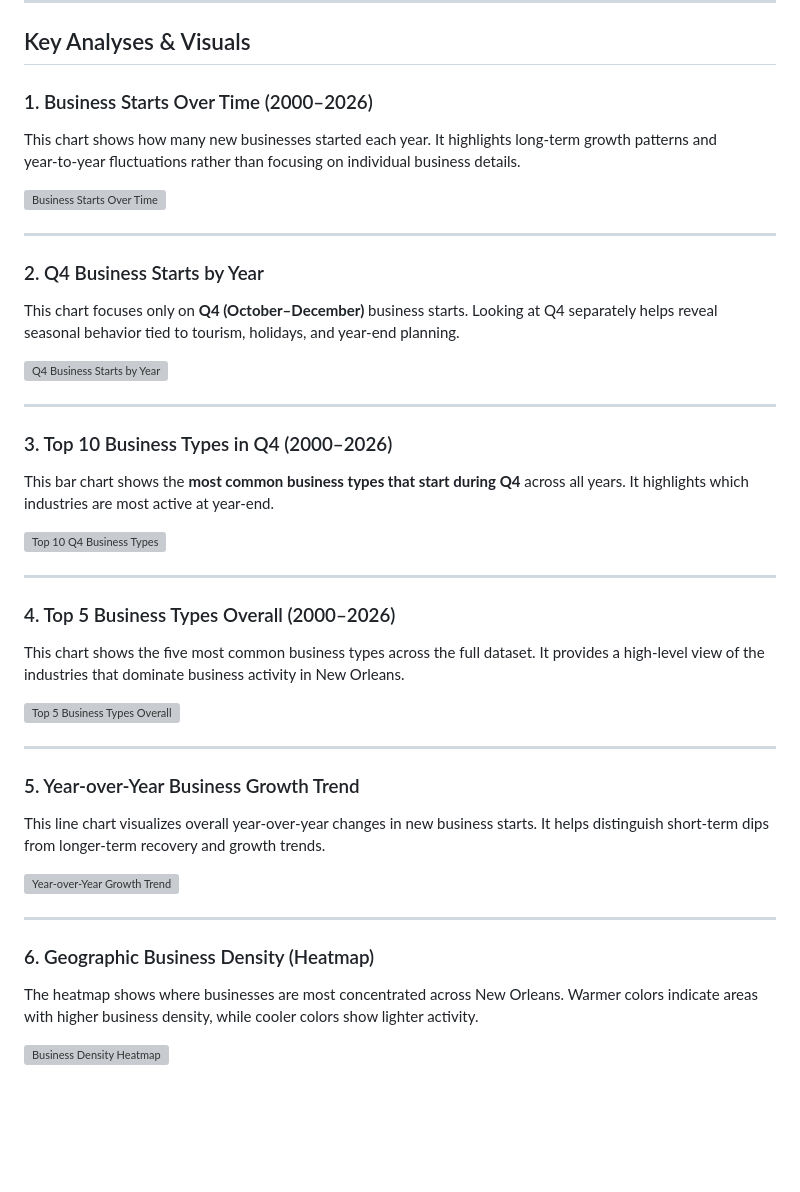
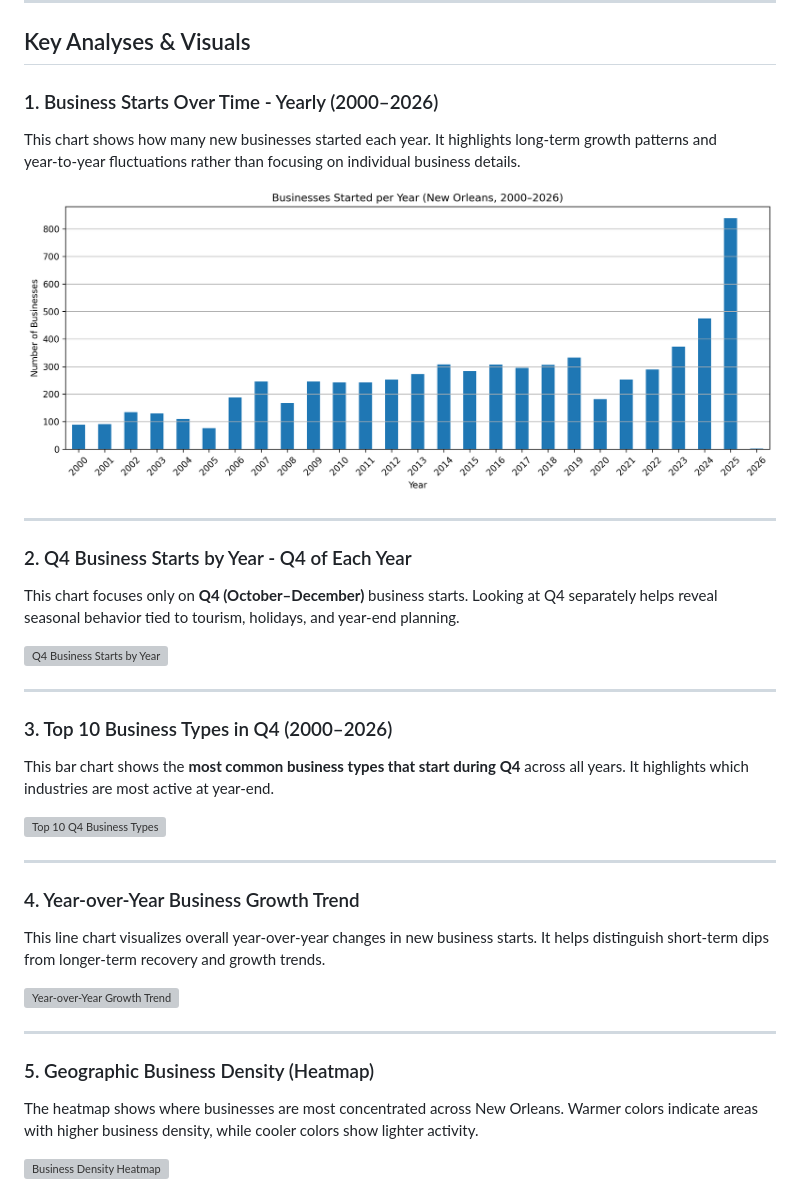
Before and after one commit to HCBrooks-lab/nola_occ_lic25, a Markdown page: README.md, the part around one of its changes. Rendered like a GitHub page; blank space fills up the shorter version; grey boxes are pictures that could not be loaded.

Commit message:
Update section titles and image references in README

```diff
--- a/README.md
+++ b/README.md
@@ -26,15 +26,15 @@ Basic cleaning was performed before analysis (column normalization, date parsing
 
 ## Key Analyses & Visuals
 
-### 1. Business Starts Over Time (2000–2026)
+### 1. Business Starts Over Time - Yearly (2000–2026)
 
 This chart shows how many new businesses started each year. It highlights long‑term growth patterns and year‑to‑year fluctuations rather than focusing on individual business details.
 
-![Business Starts Over Time](images/business_starts_over_time.png)
+![Businesses Starts Yearly](businesses_started_yearly.png)
 
 ---
 
-### 2. Q4 Business Starts by Year
+### 2. Q4 Business Starts by Year - Q4 of Each Year
 
 This chart focuses only on **Q4 (October–December)** business starts. Looking at Q4 separately helps reveal seasonal behavior tied to tourism, holidays, and year‑end planning.
 
@@ -50,15 +50,7 @@ This bar chart shows the **most common business types that start during Q4** acr
 
 ---
 
-### 4. Top 5 Business Types Overall (2000–2026)
-
-This chart shows the five most common business types across the full dataset. It provides a high‑level view of the industries that dominate business activity in New Orleans.
-
-![Top 5 Business Types Overall](images/top_5_business_types_overall.png)
-
----
-
-### 5. Year‑over‑Year Business Growth Trend
+### 4. Year‑over‑Year Business Growth Trend
 
 This line chart visualizes overall year‑over‑year changes in new business starts. It helps distinguish short‑term dips from longer‑term recovery and growth trends.
 
@@ -66,7 +58,7 @@ This line chart visualizes overall year‑over‑year changes in new business st
 
 ---
 
-### 6. Geographic Business Density (Heatmap)
+### 5. Geographic Business Density (Heatmap)
 
 The heatmap shows where businesses are most concentrated across New Orleans. Warmer colors indicate areas with higher business density, while cooler colors show lighter activity.
 
```
Also changed, not shown: other parts of README.md (+1 -1 lines).
